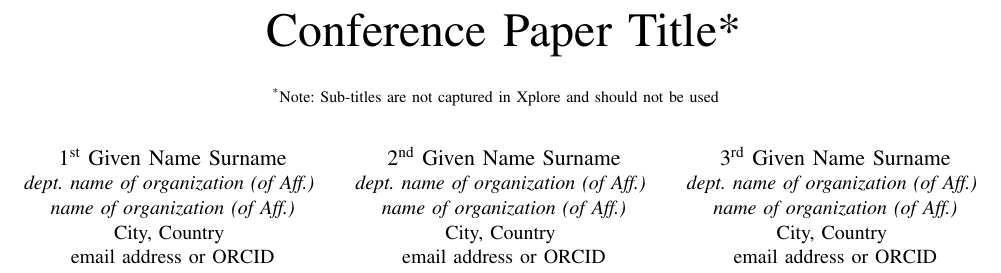
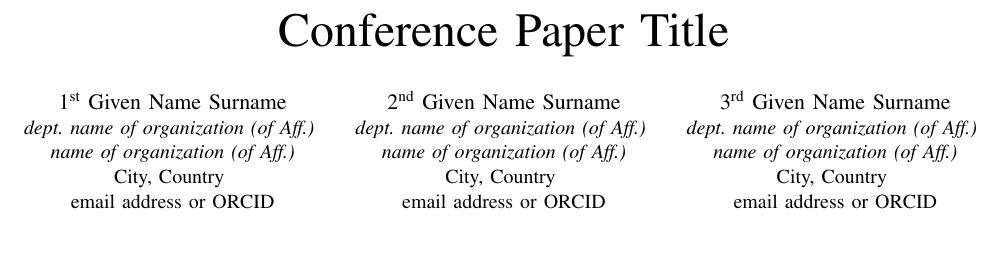
Before and after one commit to Brazilian-Institute-of-Robotics/bir-black-mouth-docs, a LaTeX paper (LARS_paper/paper.tex): part of page 1 of 10, cut so that both start at the same text, the shorter picture padded with empty space. Compiled offline with pdfLaTeX; a missing font is replaced by an installed copy or a similar font; a LaTeX package or settings file that is missing is left out.

```diff
--- a/LARS_paper/paper.tex
+++ b/LARS_paper/paper.tex
@@ -18,10 +18,10 @@
     T\kern-.1667em\lower.7ex\hbox{E}\kern-.125emX}}
 \begin{document}
 
-\title{Conference Paper Title*\\
-{\footnotesize \textsuperscript{*}Note: Sub-titles are not captured in Xplore and
-should not be used}
-\thanks{Identify applicable funding agency here. If none, delete this.}
+\title{Conference Paper Title\\
+% {\footnotesize \textsuperscript{*}Note: Sub-titles are not captured in Xplore and
+% should not be used}
+% \thanks{Identify applicable funding agency here. If none, delete this.}
 }
 
 \author{\IEEEauthorblockN{1\textsuperscript{st} Given Name Surname}
```
Also changed, not shown: LARS_paper/paper.pdf, LARS_paper/paper.tex (17 more changed lines).
